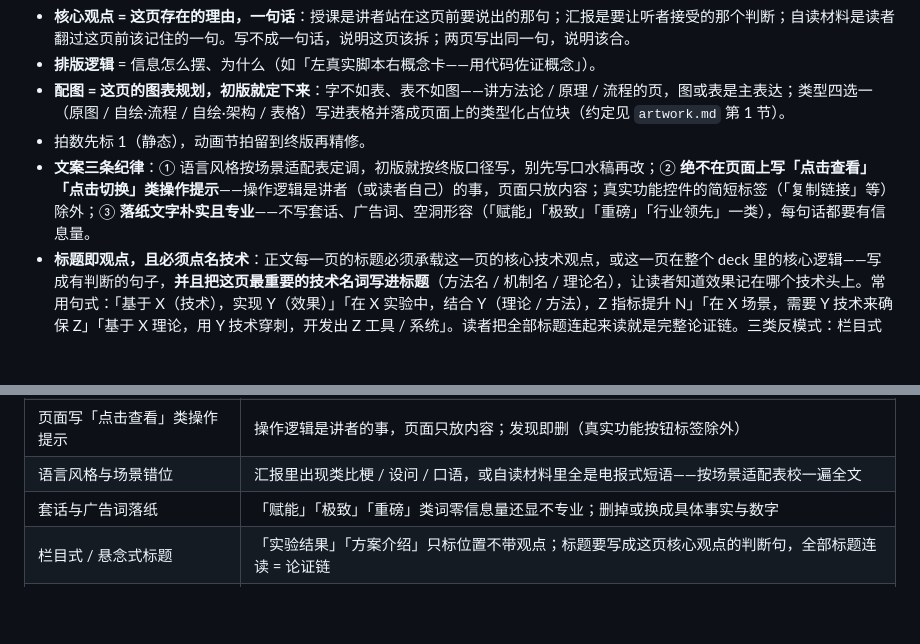
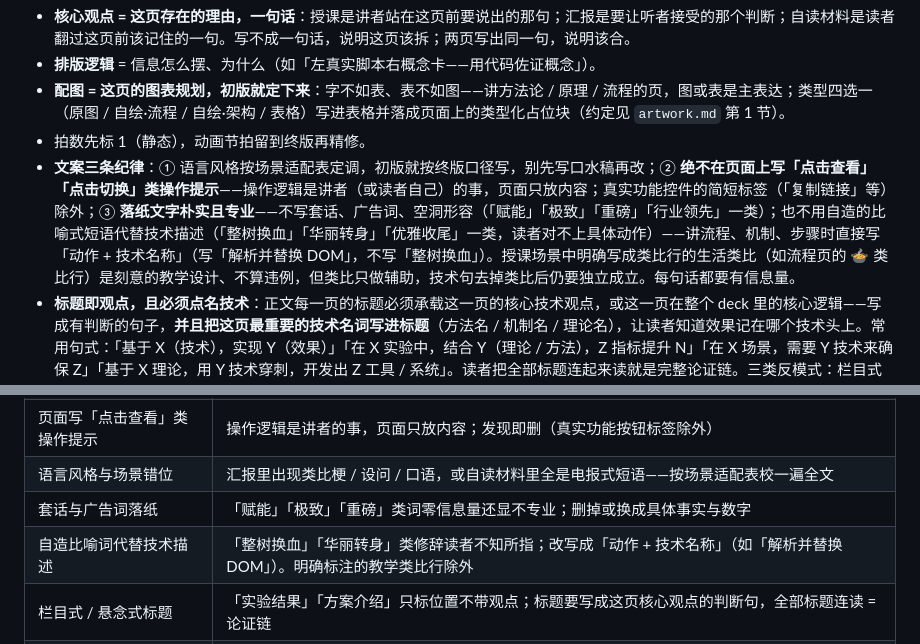
Before and after one commit to StyleAIPro/Nice-Deck, a Markdown page: references/workflow.md, 2 parts joined by grey strips. Rendered like a GitHub page; blank space fills up the shorter version.

Commit message:
docs: 铁律 9 与文案纪律新增「禁自造比喻式修辞」
deck 文案讲流程与机制一律直接写「动作 + 技术名称」（写「解析并替换 DOM」，
不写「整树换血」）；同步 SKILL.md 铁律 9、workflow.md 阶段 4 文案纪律 ③
与常见错误表。授课页明确标注的教学类比行是唯一例外。

Co-Authored-By: Claude Fable 5 <noreply@anthropic.com>

```diff
--- a/references/workflow.md
+++ b/references/workflow.md
@@ -78,7 +78,7 @@
 - **排版逻辑** = 信息怎么摆、为什么（如「左真实脚本右概念卡——用代码佐证概念」）。
 - **配图 = 这页的图表规划，初版就定下来**：字不如表、表不如图——讲方法论 / 原理 / 流程的页，图或表是主表达；类型四选一（原图 / 自绘·流程 / 自绘·架构 / 表格）写进表格并落成页面上的类型化占位块（约定见 `artwork.md` 第 1 节）。
 - 拍数先标 1（静态），动画节拍留到终版再精修。
-- **文案三条纪律**：① 语言风格按场景适配表定调，初版就按终版口径写，别先写口水稿再改；② **绝不在页面上写「点击查看」「点击切换」类操作提示**——操作逻辑是讲者（或读者自己）的事，页面只放内容；真实功能控件的简短标签（「复制链接」等）除外；③ **落纸文字朴实且专业**——不写套话、广告词、空洞形容（「赋能」「极致」「重磅」「行业领先」一类），每句话都要有信息量。
+- **文案三条纪律**：① 语言风格按场景适配表定调，初版就按终版口径写，别先写口水稿再改；② **绝不在页面上写「点击查看」「点击切换」类操作提示**——操作逻辑是讲者（或读者自己）的事，页面只放内容；真实功能控件的简短标签（「复制链接」等）除外；③ **落纸文字朴实且专业**——不写套话、广告词、空洞形容（「赋能」「极致」「重磅」「行业领先」一类）；也不用自造的比喻式短语代替技术描述（「整树换血」「华丽转身」「优雅收尾」一类，读者对不上具体动作）——讲流程、机制、步骤时直接写「动作 + 技术名称」（写「解析并替换 DOM」，不写「整树换血」）。授课场景中明确写成类比行的生活类比（如流程页的 🍲 类比行）是刻意的教学设计、不算违例，但类比只做辅助，技术句去掉类比后仍要独立成立。每句话都要有信息量。
 - **标题即观点，且必须点名技术**：正文每一页的标题必须承载这一页的核心技术观点，或这一页在整个 deck 里的核心逻辑——写成有判断的句子，**并且把这页最重要的技术名词写进标题**（方法名 / 机制名 / 理论名），让读者知道效果记在哪个技术头上。常用句式：「基于 X（技术），实现 Y（效果）」「在 X 实验中，结合 Y（理论 / 方法），Z 指标提升 N」「在 X 场景，需要 Y 技术来确保 Z」「基于 X 理论，用 Y 技术穿刺，开发出 Z 工具 / 系统」。读者把全部标题连起来读就是完整论证链。三类反模式：栏目式名词标题（「系统架构」「实验结果」）；悬念式标题（只造气氛不给观点）；**有判断但无技术名词的标题**（「结构每复杂一步能解的题就难一档」——判断成立，但没说是哪个技术换来的，仍不合格）。标题写不出观点，说明逐页规划表里的「核心观点」一栏没想清楚，回去先改表。
 
 然后按规划搭初版：复制模板 → 增删改页（`editing-guide.md` 第 3 节）→ **配图一律先放类型化占位块**（`data-todo` 标记 + 类型 + 来源 + 内容规格，见 `artwork.md`），别在初版抠图画图 → 每改一批跑 verify 三件套。交付含 PPTX 时（汇报常见），**初版就先试导一次 `convert.sh`**——转换问题要在结构讨论前暴露，别拖到终版才发现。
@@ -121,6 +121,7 @@
 | 页面写「点击查看」类操作提示 | 操作逻辑是讲者的事，页面只放内容；发现即删（真实功能按钮标签除外） |
 | 语言风格与场景错位 | 汇报里出现类比梗 / 设问 / 口语，或自读材料里全是电报式短语——按场景适配表校一遍全文 |
 | 套话与广告词落纸 | 「赋能」「极致」「重磅」类词零信息量还显不专业；删掉或换成具体事实与数字 |
+| 自造比喻词代替技术描述 | 「整树换血」「华丽转身」类修辞读者不知所指；改写成「动作 + 技术名称」（如「解析并替换 DOM」）。明确标注的教学类比行除外 |
 | 栏目式 / 悬念式标题 | 「实验结果」「方案介绍」只标位置不带观点；标题要写成这页核心观点的判断句，全部标题连读 = 论证链 |
 | 标题有观点但没点名技术 | 效果记不到具体技术头上；套「基于 X 实现 Y」句式把方法名 / 机制名 / 理论名补进标题 |
 | 一页塞多个核心观点 | 观点写不成一句话就拆页 |
```
Also changed, not shown: SKILL.md (+1 -1 lines).
